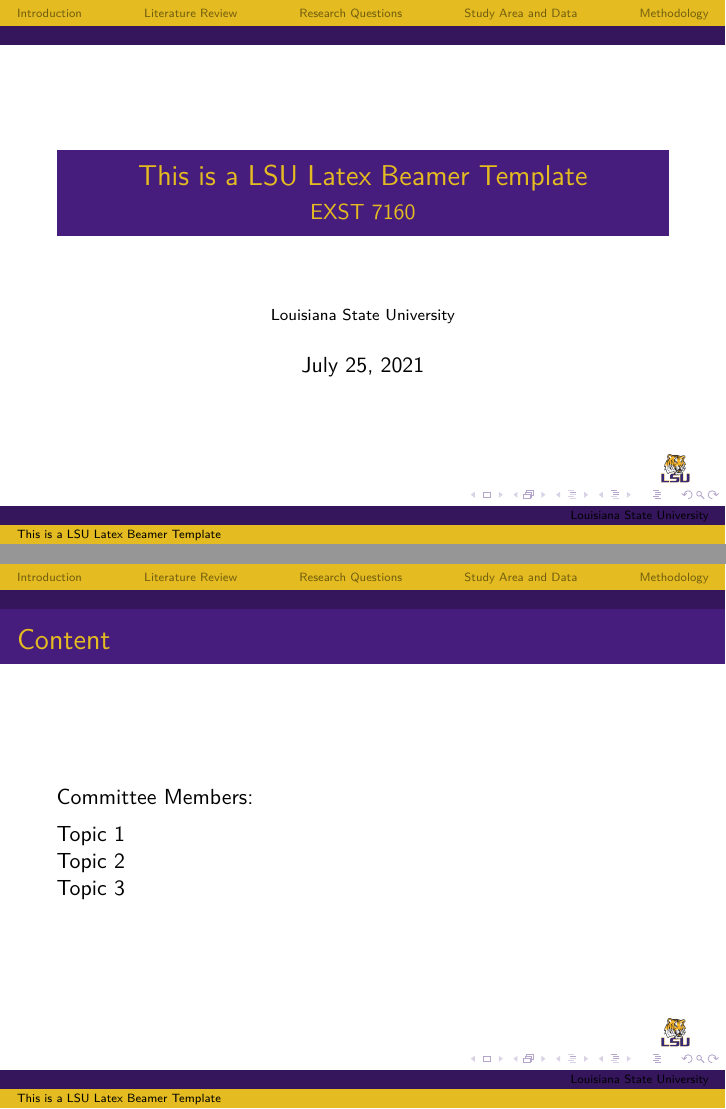
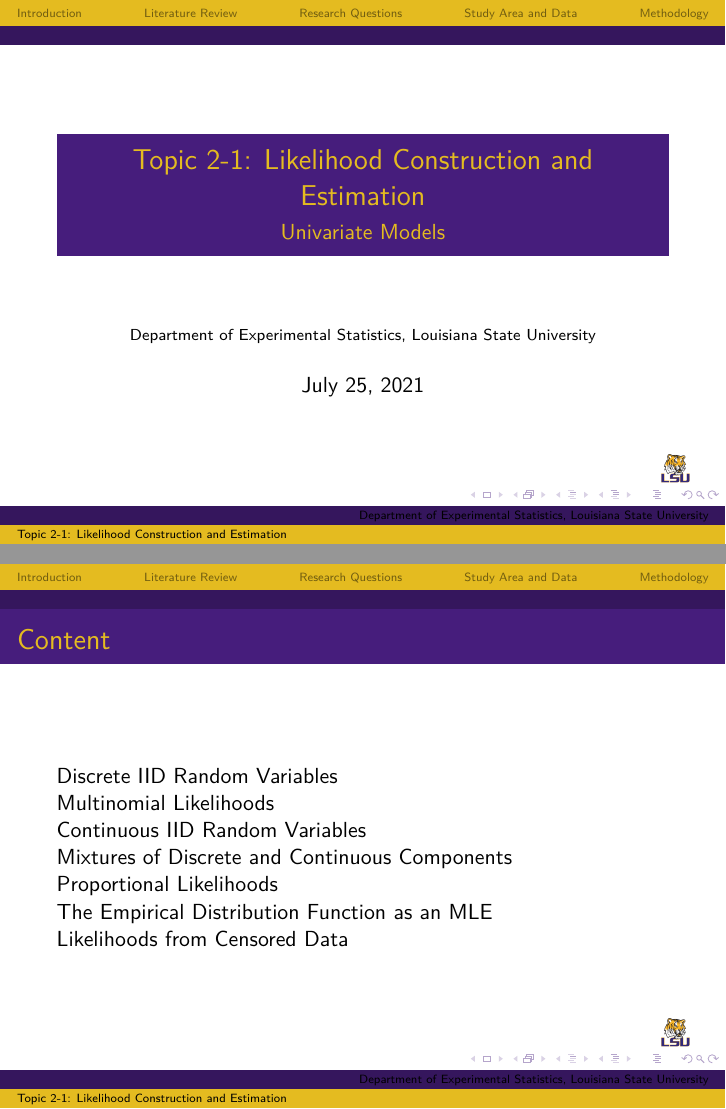
Before and after one commit to GentimisThanos/EXST_7160_Advanced_Statistical_Inference_I, LaTeX slides (Lecture Slides/Chpater 2/slides.tex): pages 1 and 2 of 50, joined at a grey line. The pictures show the PDF file Lecture Slides/Chpater 2/slides.pdf that the author committed with the source.

Commit message:
Update Lecture 2 -- 1%

```diff
--- a/Lecture Slides/Chpater 2/slides.tex
+++ b/Lecture Slides/Chpater 2/slides.tex
@@ -35,10 +35,10 @@
 \makeatother
 
 %define title page
-\title{This is a LSU Latex Beamer Template}
-\subtitle{EXST 7160}
+\title{Topic 2-1: Likelihood Construction and Estimation}
+\subtitle{Univariate Models}
 \author{}
-\institute{Louisiana State University}
+\institute{Department of Experimental Statistics, Louisiana State University}
 \date{July 25, 2021}
 \pgfdeclareimage[height=0.5cm]{lsu-logo}{./images/lsu-logo.png}
 \logo{\pgfuseimage{lsu-logo}\hspace*{0.3cm}}
@@ -60,3 +60,10 @@
 %------Acknowledgement------%
 \begin{frame}{Content}
     \vspace{1ex}
+Discrete IID Random Variables\\
+Multinomial Likelihoods\\
+Continuous IID Random Variables\\
+Mixtures of Discrete and Continuous Components\\
+Proportional Likelihoods\\
+The Empirical Distribution Function as an MLE\\
+Likelihoods from Censored Data
```
Also changed, not shown: Lecture Slides/Chpater 2/slides.pdf, Lecture Slides/Chpater 2/slides.tex (3 more changed lines), 4 other files.
